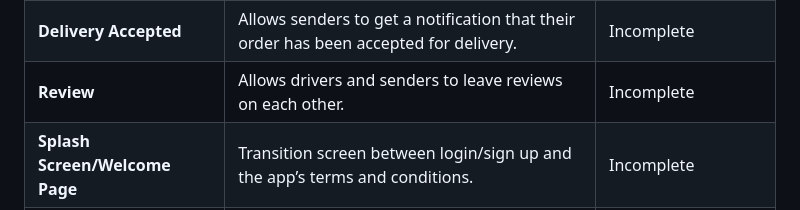
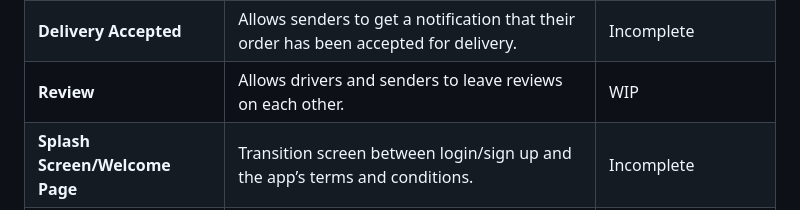
Before and after one commit to palodaman/crowdship, a Markdown page: README.md, the part around the change. Rendered like a GitHub page.

```diff
--- a/README.md
+++ b/README.md
@@ -39,7 +39,7 @@ Below is a brief overview of all the features that the app includes/will include
 | **Chat**                       | Enables communication between the sender and driver.                                           | WIP                   |
 | **Delivery Dashboard**         | Allows users to view their current/past deliveries and current/past delivery requests.         | WIP                   |
 | **Delivery Accepted**          | Allows senders to get a notification that their order has been accepted for delivery.          | Incomplete            |
-| **Review**                     | Allows drivers and senders to leave reviews on each other.                                     | Incomplete            |
+| **Review**                     | Allows drivers and senders to leave reviews on each other.                                     | WIP           |
 | **Splash Screen/Welcome Page** | Transition screen between login/sign up and the app’s terms and conditions.                    | Incomplete            |
 | **Payment**                    | Allows drivers to receive payment and allow senders to securely send mone.                     | Incomplete            |
 | **Real Time Driver Tracking**  | Allows senders to track their deliveries in real time                                          | Incomplete            |
```
